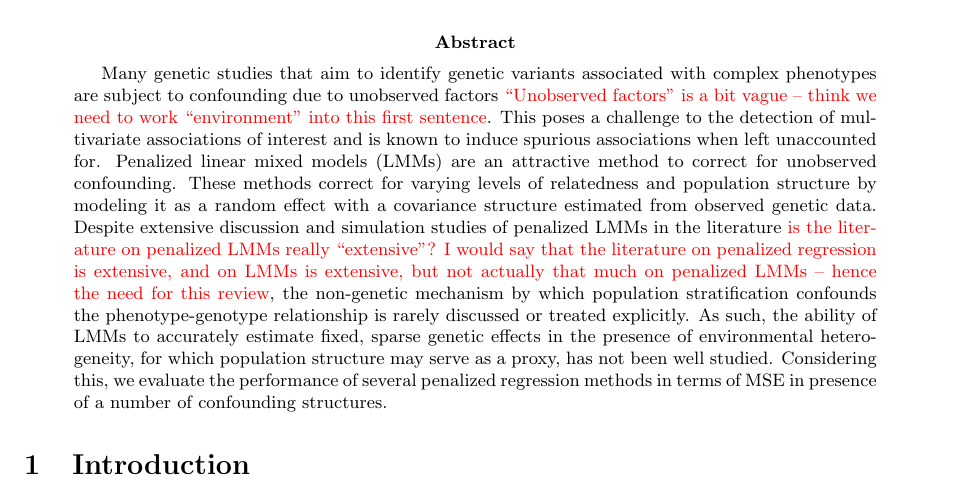
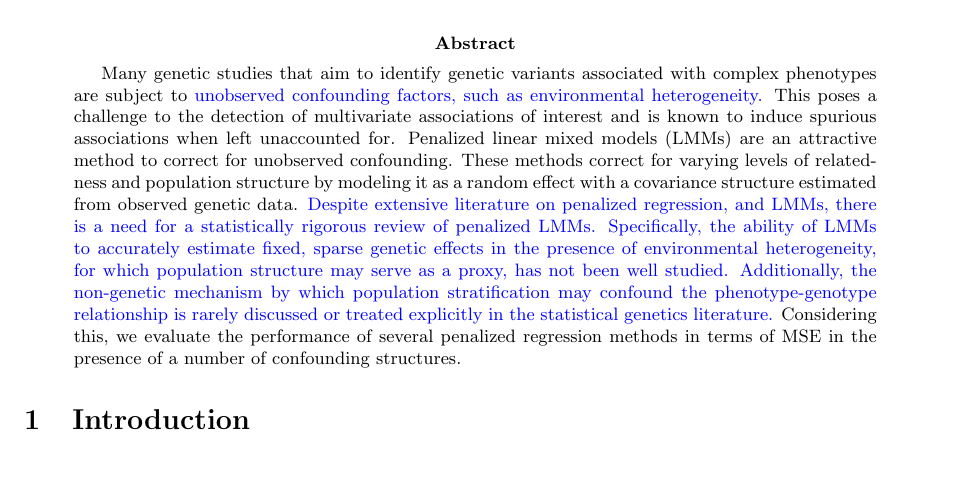
Before and after one commit to areisett/reviewPLMM_paper, a LaTeX paper (lmm-genetic-review.tex): part of page 1 of 18, cut so that both start at the same text, the shorter picture padded with empty space. Compiled offline with pdfLaTeX.

Commit message:
Updating abstract

```diff
--- a/lmm-genetic-review.tex
+++ b/lmm-genetic-review.tex
@@ -50,7 +50,7 @@
 \maketitle
 
 \begin{abstract}
-Many genetic studies that aim to identify genetic variants associated with complex phenotypes are subject to confounding due to unobserved factors \pb{``Unobserved factors'' is a bit vague -- think we need to work ``environment'' into this first sentence}. This poses a challenge to the detection of multivariate associations of interest and is known to induce spurious associations when left unaccounted for. Penalized linear mixed models (LMMs) are an attractive method to correct for unobserved confounding. These methods correct for varying levels of relatedness and population structure by modeling it as a random effect with a covariance structure estimated from observed genetic data. Despite extensive discussion and simulation studies of penalized LMMs in the literature \pb{is the literature on penalized LMMs really ``extensive''?  I would say that the literature on penalized regression is extensive, and on LMMs is extensive, but not actually that much on penalized LMMs -- hence the need for this review}, the non-genetic mechanism by which population stratification confounds the phenotype-genotype relationship is rarely discussed or treated explicitly. As such, the ability of LMMs to accurately estimate fixed, sparse genetic effects in the presence of environmental heterogeneity, for which population structure may serve as a proxy, has not been well studied. Considering this, we evaluate the performance of several penalized regression methods in terms of MSE in presence of a number of confounding structures.
+Many genetic studies that aim to identify genetic variants associated with complex phenotypes are subject to \anna{unobserved confounding factors, such as environmental heterogeneity.} This poses a challenge to the detection of multivariate associations of interest and is known to induce spurious associations when left unaccounted for. Penalized linear mixed models (LMMs) are an attractive method to correct for unobserved confounding. These methods correct for varying levels of relatedness and population structure by modeling it as a random effect with a covariance structure estimated from observed genetic data. \anna{Despite extensive literature on penalized regression, and LMMs, there is a need for a statistically rigorous review of penalized LMMs. Specifically, the ability of LMMs to accurately estimate fixed, sparse genetic effects in the presence of environmental heterogeneity, for which population structure may serve as a proxy, has not been well studied. Additionally, the non-genetic mechanism by which population stratification may confound the phenotype-genotype relationship is rarely discussed or treated explicitly in the statistical genetics literature.} Considering this, we evaluate the performance of several penalized regression methods in terms of MSE in the presence of a number of confounding structures.
 % in the presence of confounding due to varying levels of environmental heterogeneity and relatedness.
 \end{abstract}
 
```
